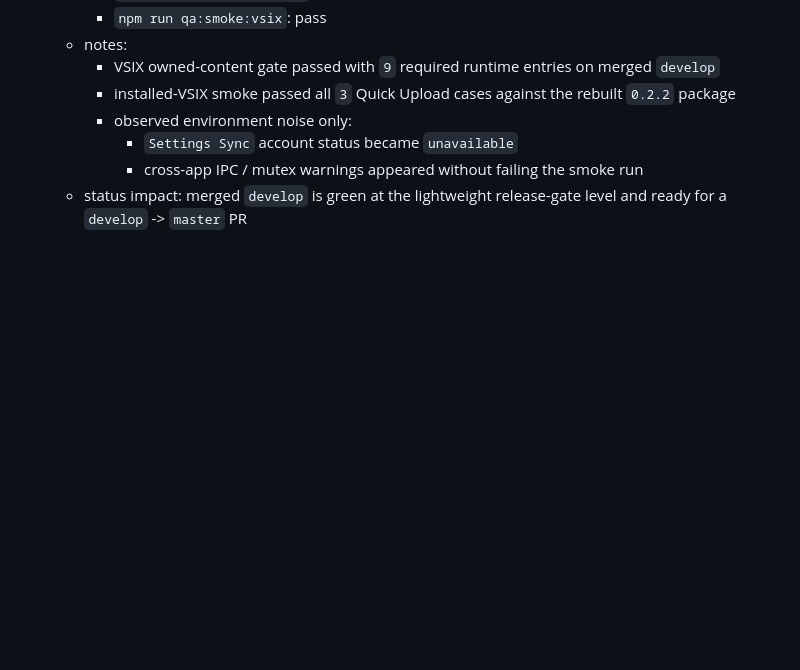
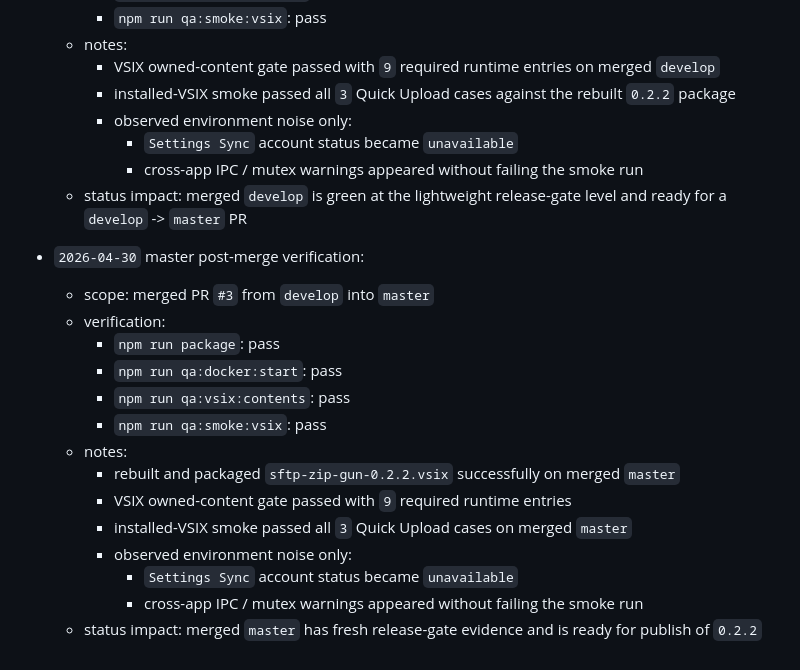
Before and after one commit to andrei191999/sftp-zip-gun, a Markdown page: .superpowers/e2e-test-tracker.md, the part around the change. Rendered like a GitHub page; blank space fills up the shorter version.

Commit message:
docs: append master release verification evidence

```diff
--- a/.superpowers/e2e-test-tracker.md
+++ b/.superpowers/e2e-test-tracker.md
@@ -1086,3 +1086,18 @@
       - `Settings Sync` account status became `unavailable`
       - cross-app IPC / mutex warnings appeared without failing the smoke run
   - status impact: merged `develop` is green at the lightweight release-gate level and ready for a `develop` -> `master` PR
+- `2026-04-30` master post-merge verification:
+  - scope: merged PR `#3` from `develop` into `master`
+  - verification:
+    - `npm run package`: pass
+    - `npm run qa:docker:start`: pass
+    - `npm run qa:vsix:contents`: pass
+    - `npm run qa:smoke:vsix`: pass
+  - notes:
+    - rebuilt and packaged `sftp-zip-gun-0.2.2.vsix` successfully on merged `master`
+    - VSIX owned-content gate passed with `9` required runtime entries
+    - installed-VSIX smoke passed all `3` Quick Upload cases on merged `master`
+    - observed environment noise only:
+      - `Settings Sync` account status became `unavailable`
+      - cross-app IPC / mutex warnings appeared without failing the smoke run
+  - status impact: merged `master` has fresh release-gate evidence and is ready for publish of `0.2.2`
```
Also changed, not shown: docs/internal/e2e-verification-status.md (+8 -0 lines).
